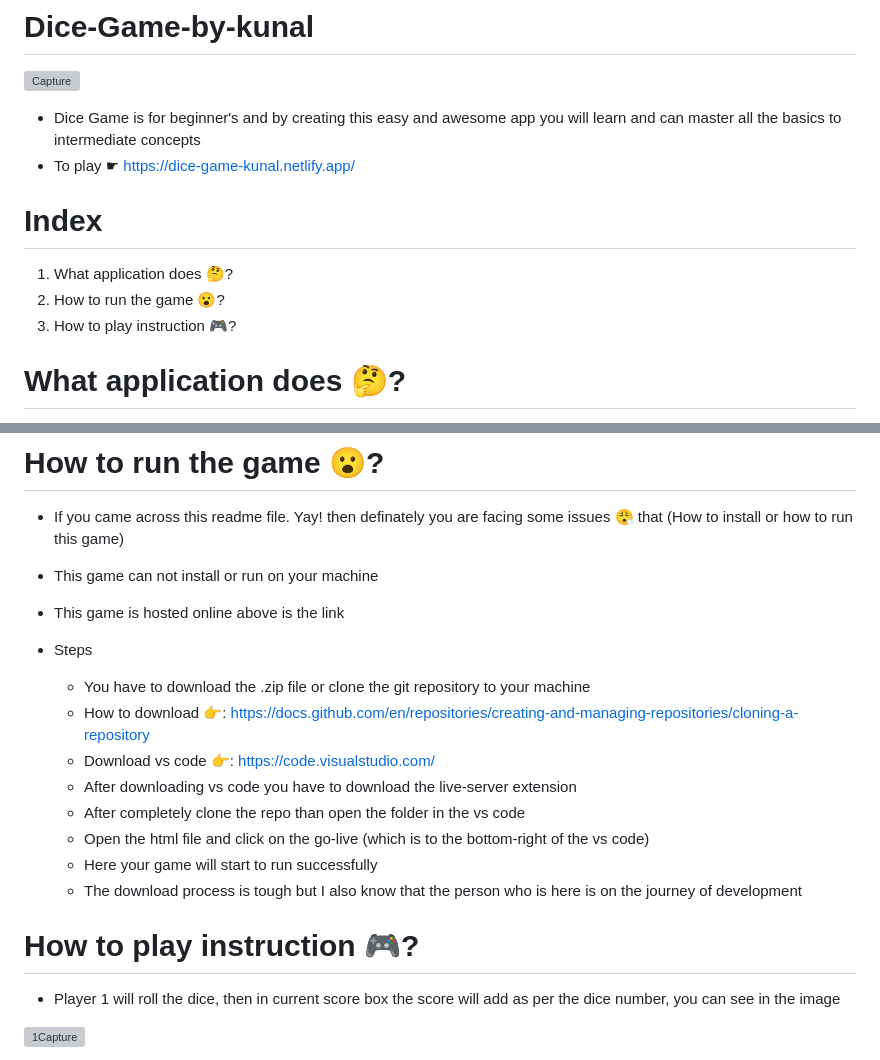
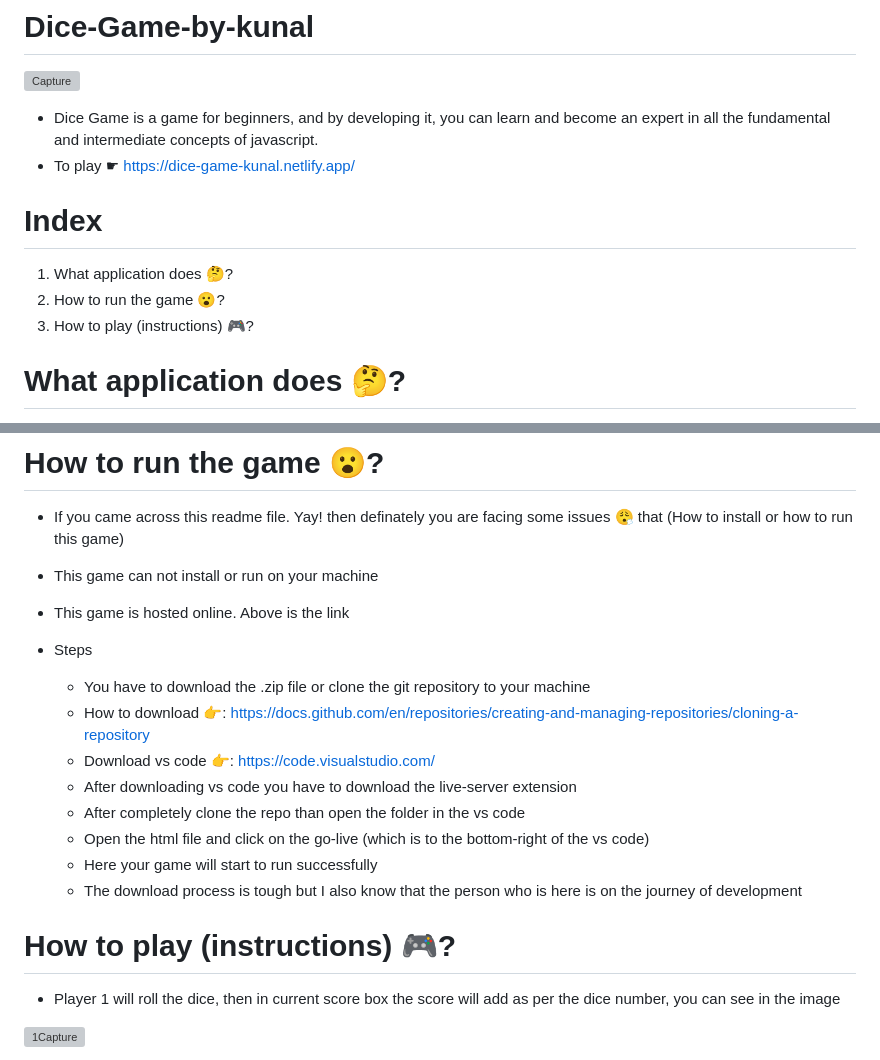
Before and after one commit to PrabirKs/Dice-Game-by-kunal, a Markdown page: README.md, 2 parts joined by grey strips. Rendered like a GitHub page; grey boxes are pictures that could not be loaded.

```diff
--- a/README.md
+++ b/README.md
@@ -2,14 +2,14 @@
 
 ![Capture](https://user-images.githubusercontent.com/86625941/203543065-8d57e9e5-fe12-4cdf-a8a4-e033a4e7d0d7.PNG)
 
-- Dice Game is for beginner's and by creating this easy and awesome app you will learn and can master all the basics to intermediate concepts
+- Dice Game is a game for beginners, and by developing it, you can learn and become an expert in all the fundamental and intermediate concepts of javascript.
 - To play ☛ https://dice-game-kunal.netlify.app/
 
 # Index
 
 1. What application does 🤔?
 2. How to run the game 😮?
-3. How to play instruction 🎮️?
+3. How to play (instructions) 🎮️?
 
 # What application does 🤔?
 
@@ -26,7 +26,7 @@
 
 - If you came across this readme file. Yay! then  definately you are facing some issues 😮‍💨 that (How to install or how to run this game)
 - This game can not install or run on your machine
-- This game is hosted online above is the link
+- This game is hosted online. Above is the link
 - Steps
 
    - You have to download the .zip file or clone the git repository to your machine
@@ -38,7 +38,7 @@
    - Here your game will start to run successfully
    - The download process is tough but I also know that the person who is here is on the journey of development
 
-#  How to play instruction 🎮️?
+#  How to play (instructions) 🎮️?
 
 - Player 1 will roll the dice, then in current score box the score will add as per the dice number, you can see in the image
 
```
